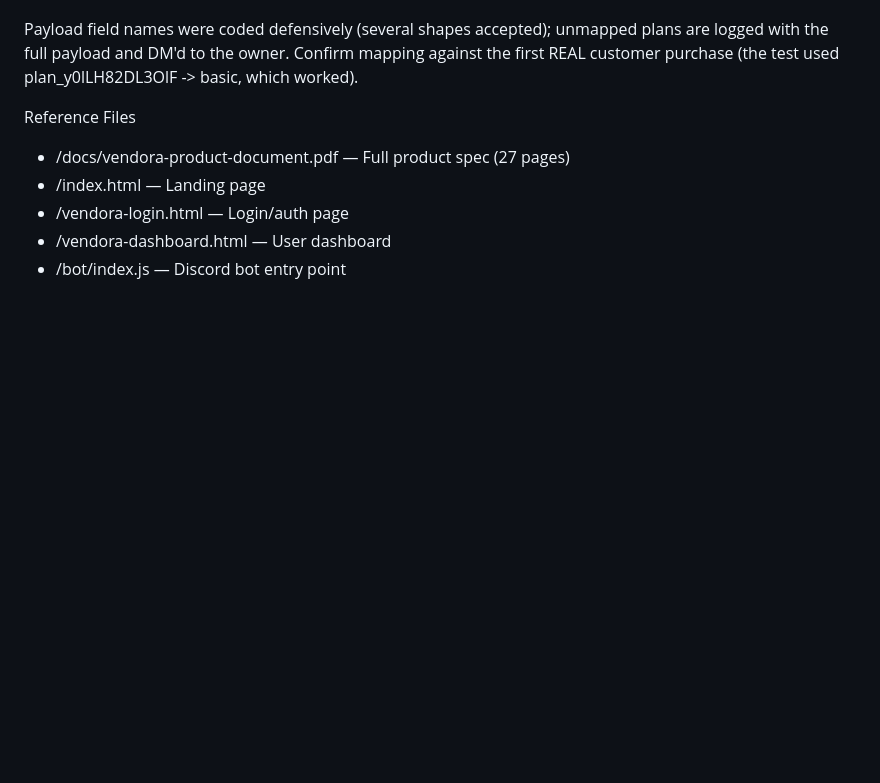
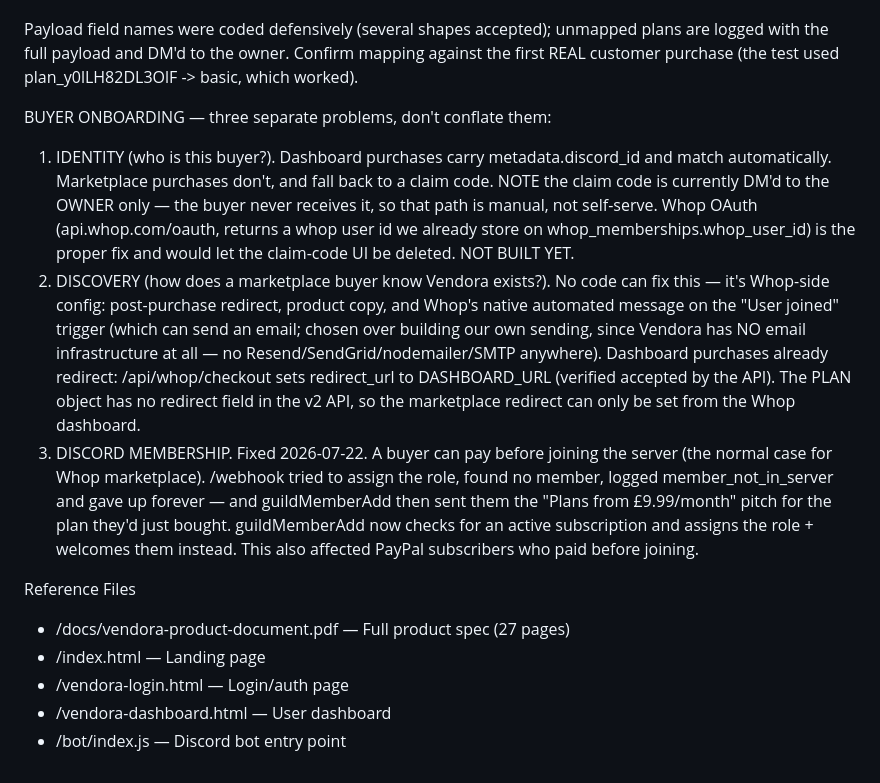
Before and after one commit to Myrthren/vendora, a Markdown page: CLAUDE.md, the part around the change. Drawn GitHub-style; blank space fills up the shorter version.

Commit message:
docs: record Whop buyer-onboarding gaps and the late-join role fix
Co-Authored-By: Claude Opus 4.8 <noreply@anthropic.com>

```diff
--- a/CLAUDE.md
+++ b/CLAUDE.md
@@ -172,6 +172,28 @@ Payload field names were coded defensively (several shapes accepted); unmapped p
 logged with the full payload and DM'd to the owner. Confirm mapping against the first
 REAL customer purchase (the test used plan_y0lLH82DL3OlF -> basic, which worked).
 
+BUYER ONBOARDING — three separate problems, don't conflate them:
+1. IDENTITY (who is this buyer?). Dashboard purchases carry metadata.discord_id and match
+   automatically. Marketplace purchases don't, and fall back to a claim code. NOTE the
+   claim code is currently DM'd to the OWNER only — the buyer never receives it, so that
+   path is manual, not self-serve. Whop OAuth (api.whop.com/oauth, returns a whop user id
+   we already store on whop_memberships.whop_user_id) is the proper fix and would let the
+   claim-code UI be deleted. NOT BUILT YET.
+2. DISCOVERY (how does a marketplace buyer know Vendora exists?). No code can fix this —
+   it's Whop-side config: post-purchase redirect, product copy, and Whop's native
+   automated message on the "User joined" trigger (which can send an email; chosen over
+   building our own sending, since Vendora has NO email infrastructure at all — no
+   Resend/SendGrid/nodemailer/SMTP anywhere). Dashboard purchases already redirect:
+   /api/whop/checkout sets redirect_url to DASHBOARD_URL (verified accepted by the API).
+   The PLAN object has no redirect field in the v2 API, so the marketplace redirect can
+   only be set from the Whop dashboard.
+3. DISCORD MEMBERSHIP. Fixed 2026-07-22. A buyer can pay before joining the server (the
+   normal case for Whop marketplace). /webhook tried to assign the role, found no member,
+   logged member_not_in_server and gave up forever — and guildMemberAdd then sent them the
+   "Plans from £9.99/month" pitch for the plan they'd just bought. guildMemberAdd now
+   checks for an active subscription and assigns the role + welcomes them instead. This
+   also affected PayPal subscribers who paid before joining.
+
 Reference Files
 - /docs/vendora-product-document.pdf — Full product spec (27 pages)
 - /index.html — Landing page
```
